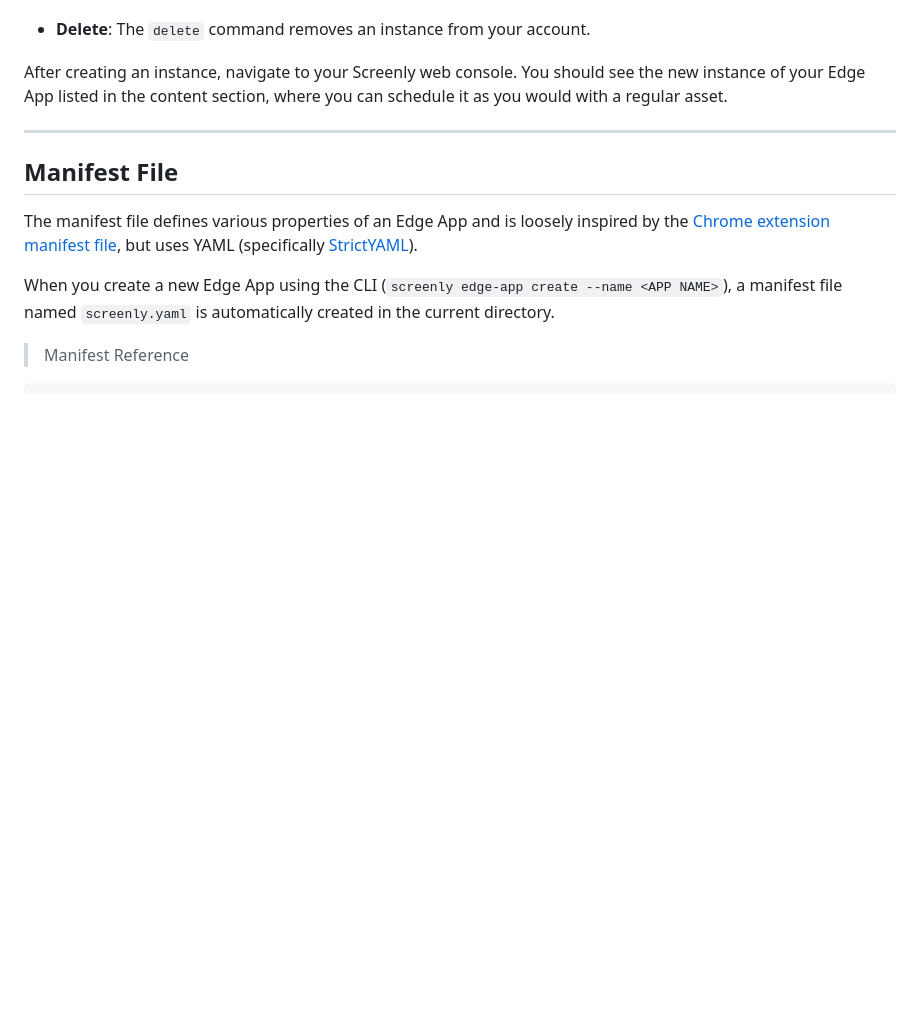
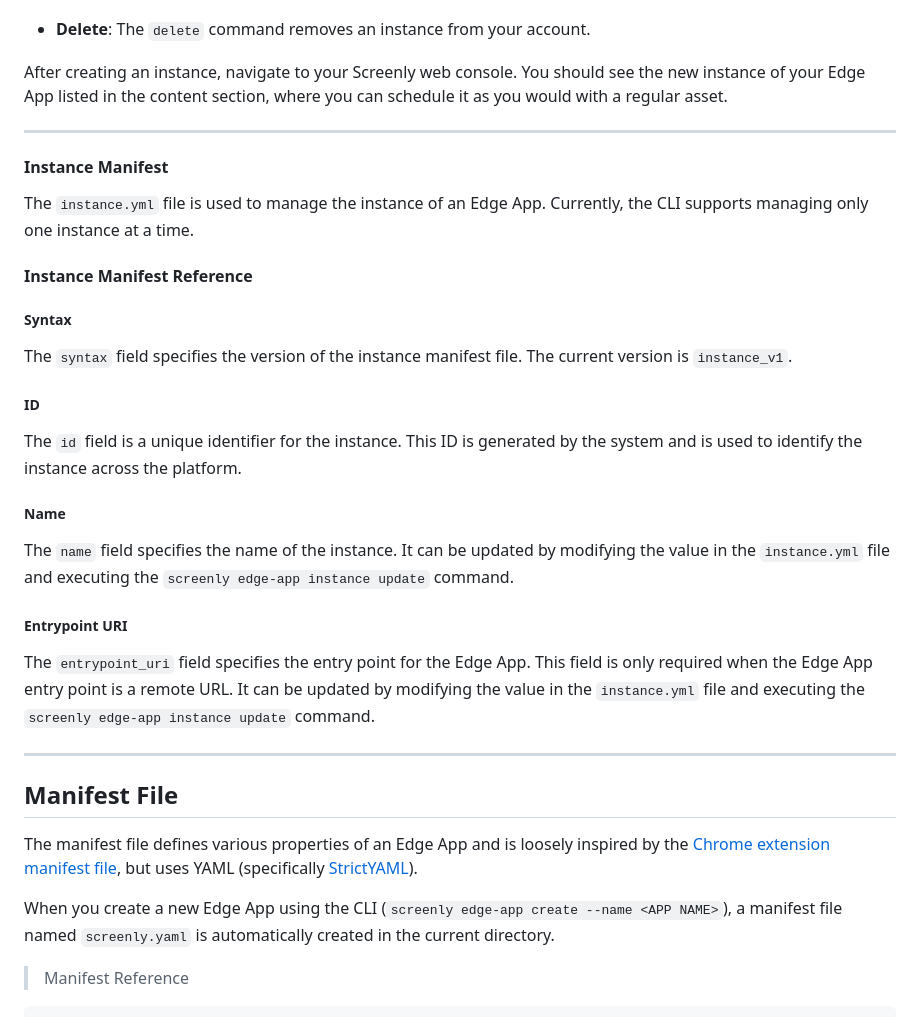
Before and after one commit to Screenly/cli, a Markdown page: docs/EdgeApps.md, the part around the change printed below. GitHub-like rendering; blank space fills up the shorter version.

```diff
--- a/docs/EdgeApps.md
+++ b/docs/EdgeApps.md
@@ -151,6 +164,30 @@ After creating an instance, navigate to your Screenly web console. You should se
 
 ---
 
+#### Instance Manifest
+
+The `instance.yml` file is used to manage the instance of an Edge App. Currently, the CLI supports managing only one instance at a time.
+
+#### Instance Manifest Reference
+
+##### Syntax
+
+The `syntax` field specifies the version of the instance manifest file. The current version is `instance_v1`.
+
+##### ID
+
+The `id` field is a unique identifier for the instance. This ID is generated by the system and is used to identify the instance across the platform.
+
+##### Name
+
+The `name` field specifies the name of the instance. It can be updated by modifying the value in the `instance.yml` file and executing the `screenly edge-app instance update` command.
+
+##### Entrypoint URI
+
+The `entrypoint_uri` field specifies the entry point for the Edge App. This field is only required when the Edge App entry point is a remote URL. It can be updated by modifying the value in the `instance.yml` file and executing the `screenly edge-app instance update` command.
+
+---
+
 ## Manifest File
 
 The manifest file defines various properties of an Edge App and is loosely inspired by the [Chrome extension manifest file](https://developer.chrome.com/docs/extensions/mv3/manifest/), but uses YAML (specifically [StrictYAML](https://hitchdev.com/strictyaml/)).
```
Also changed, not shown: other parts of docs/EdgeApps.md (+90 -17 lines).
